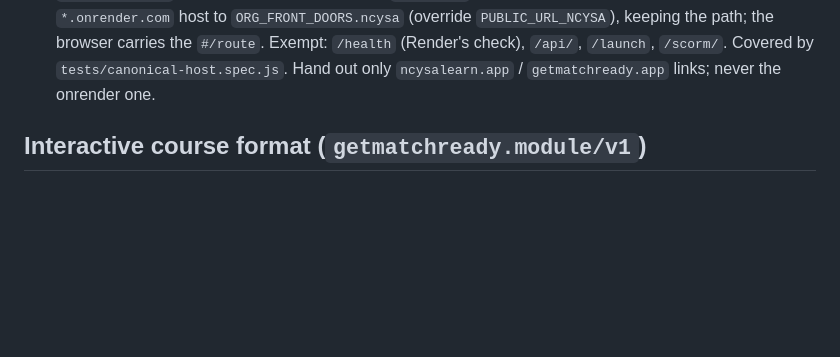
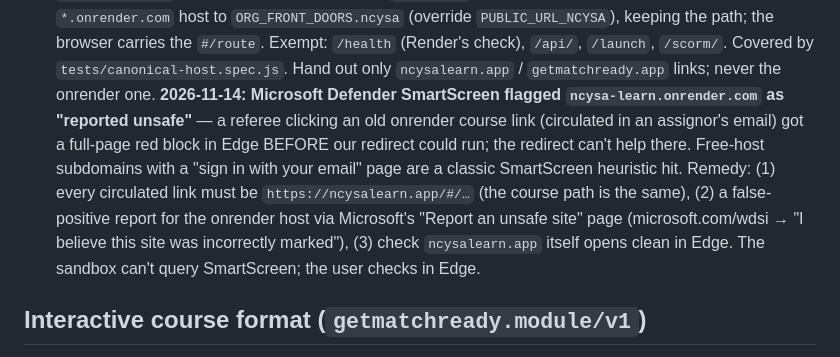
Before and after one commit to jeremylaytonbrownsmith-droid/NCYSACourses, a Markdown page: CLAUDE.md, the part around the change. Rendered like a GitHub page; blank space fills up the shorter version.

Commit message:
docs: SmartScreen flagged the onrender host; circulated links must use ncysalearn.app
Co-Authored-By: Claude Fable 5.1 <noreply@anthropic.com>
Claude-Session: https://claude.ai/code/session_018u9gfGCRwBF7xDumhssY86

```diff
--- a/CLAUDE.md
+++ b/CLAUDE.md
@@ -362,6 +362,17 @@ browser context) rather than eyeballing a screenshot.
   browser carries the `#/route`. Exempt: `/health` (Render's check), `/api/`,
   `/launch`, `/scorm/`. Covered by `tests/canonical-host.spec.js`. Hand out only
   `ncysalearn.app` / `getmatchready.app` links; never the onrender one.
+  **2026-11-14: Microsoft Defender SmartScreen flagged `ncysa-learn.onrender.com`
+  as "reported unsafe"** — a referee clicking an old onrender course link
+  (circulated in an assignor's email) got a full-page red block in Edge BEFORE
+  our redirect could run; the redirect can't help there. Free-host subdomains
+  with a "sign in with your email" page are a classic SmartScreen heuristic
+  hit. Remedy: (1) every circulated link must be `https://ncysalearn.app/#/…`
+  (the course path is the same), (2) a false-positive report for the onrender
+  host via Microsoft's "Report an unsafe site" page (microsoft.com/wdsi →
+  "I believe this site was incorrectly marked"), (3) check `ncysalearn.app`
+  itself opens clean in Edge. The sandbox can't query SmartScreen; the user
+  checks in Edge.
 
 ## Interactive course format (`getmatchready.module/v1`)
 
```
